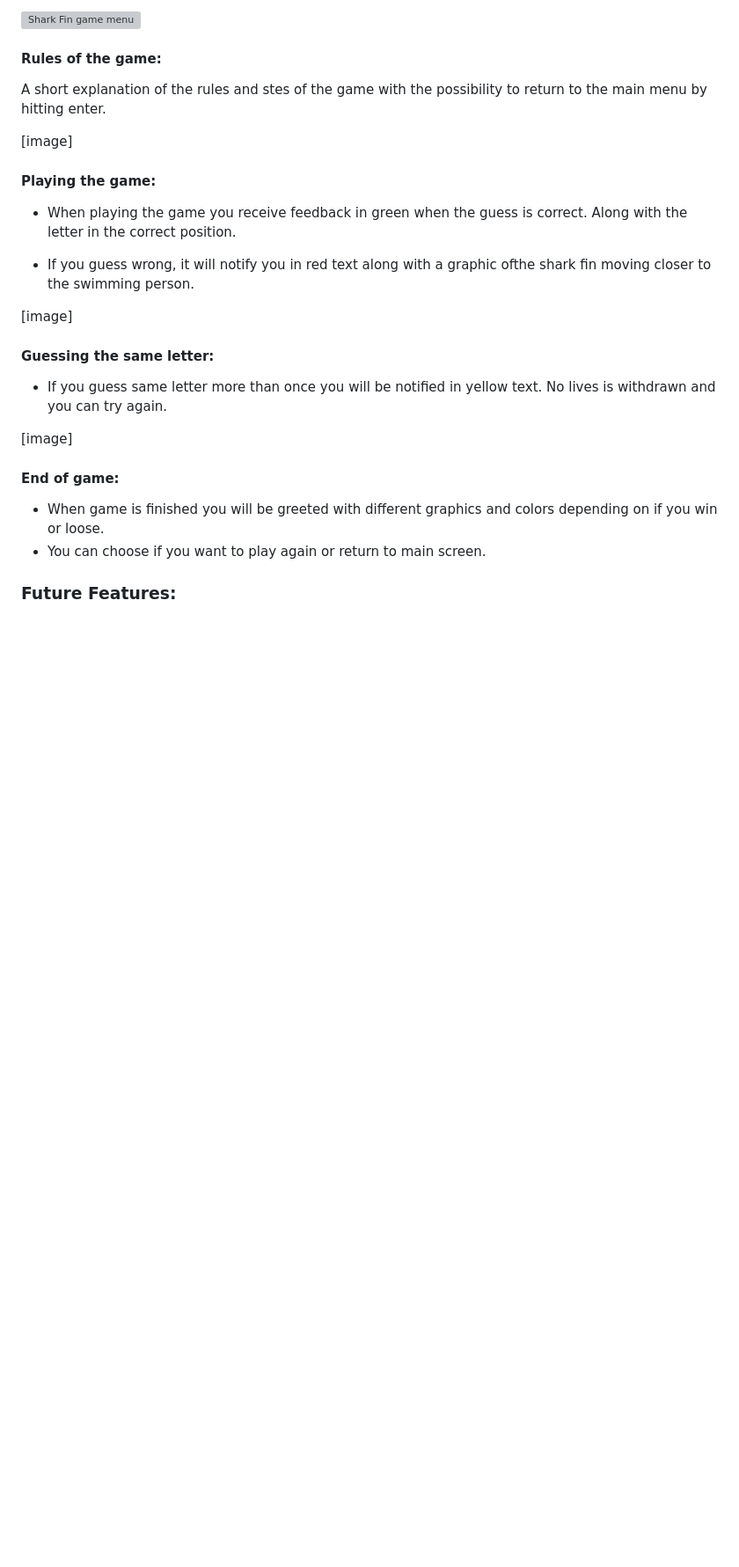
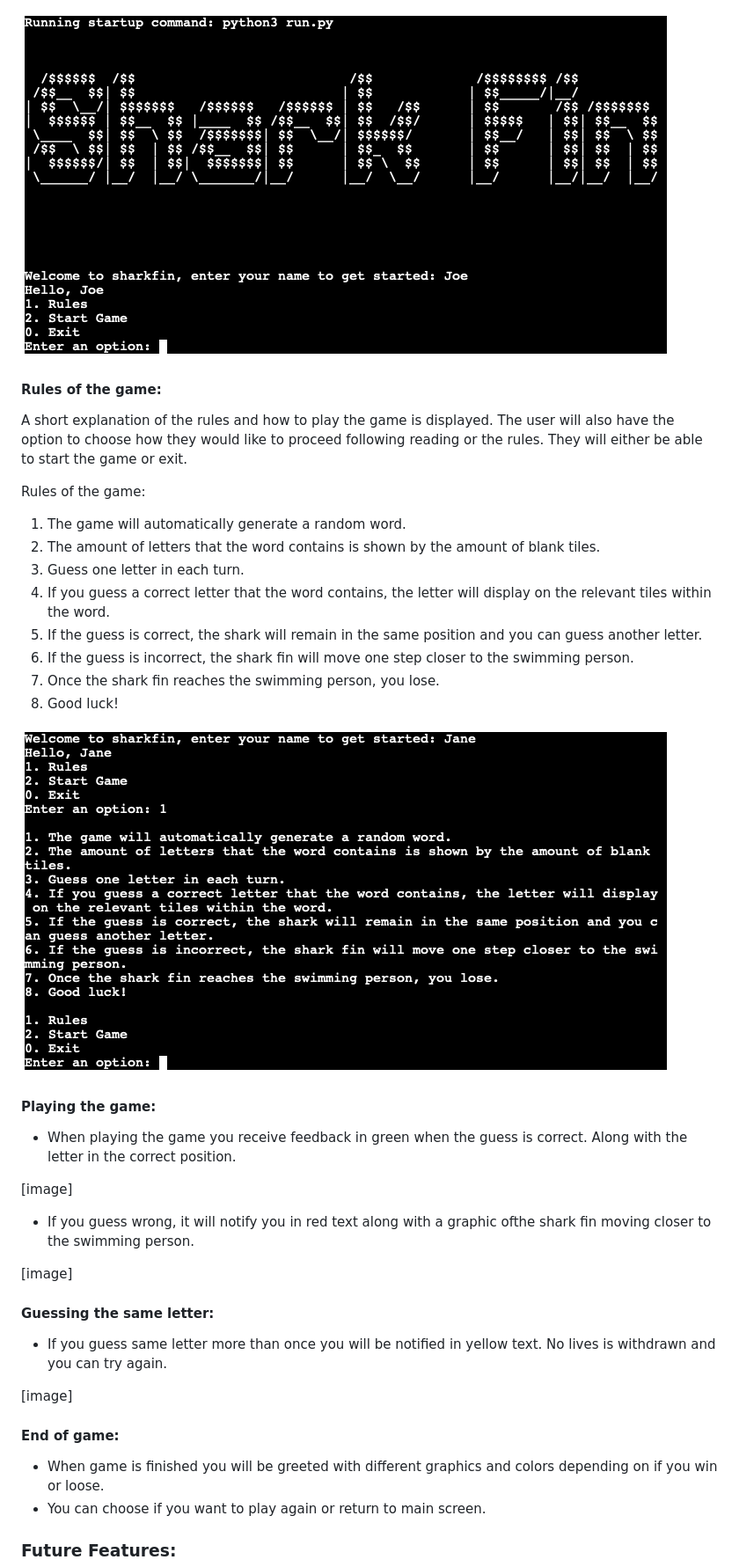
Before and after one commit to TamsinCraddock/project-3-shark-fin, a Markdown page: README.md, the part around the change printed below. Shown: that part at 88% size. Drawn GitHub-style; blank space fills up the shorter version; grey boxes are pictures that could not be loaded.

```diff
--- a/README.md
+++ b/README.md
@@ -90,13 +105,26 @@ When you start the game you will be able to enter your name. This is for persona
 
- ![Shark Fin game menu](assets/shark-fin-game-menu.png)
+ ![Shark Fin game menu](assets/images/shark-fin-game-menu.png)
 
  #### Rules of the game:
- A short explanation of the rules and stes of the game with the possibility to return to the main menu by hitting enter.
+ A short explanation of the rules and how to play the game is displayed. The user will also have the option to choose how they would like to proceed following reading or the rules. They will either be able to start the game or exit.
 
- [image]
+Rules of the game:
+1. The game will automatically generate a random word.
+2. The amount of letters that the word contains is shown by the amount of blank tiles.
+3. Guess one letter in each turn.
+4. If you guess a correct letter that the word contains, the letter will display on the relevant tiles within the word.
+5. If the guess is correct, the shark will remain in the same position and you can guess another letter.
+6. If the guess is incorrect, the shark fin will move one step closer to the swimming person.
+7. Once the shark fin reaches the swimming person, you lose.
+8. Good luck!
+
+
+ ![Shark Fin game rules](assets/images/shar-fin-game-rules.png)
 
  #### Playing the game:
  - When playing the game you receive feedback in green when the guess is correct. Along with the letter in the correct position.
+
+[image]
 
 - If you guess wrong, it will notify you in red text along with a graphic ofthe shark fin moving closer to the swimming person.
 
```
Also changed, not shown: other parts of README.md (+56 -38 lines), assets/images/shark-fin-invalid-choice.png (added), assets/images/shark-fin-invalid-option-input.png (added), assets/images/shark-fin-letter-already-guessed.png (added).
